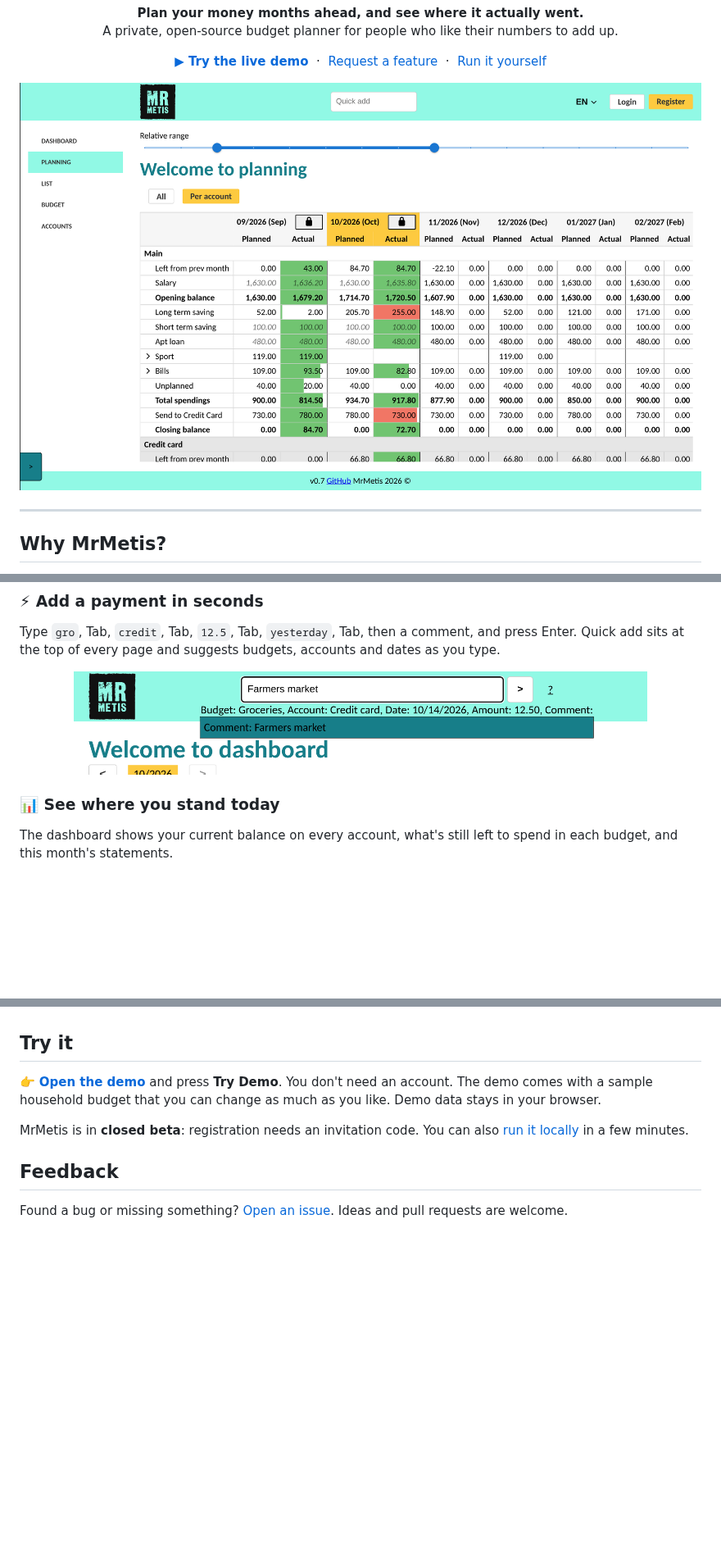
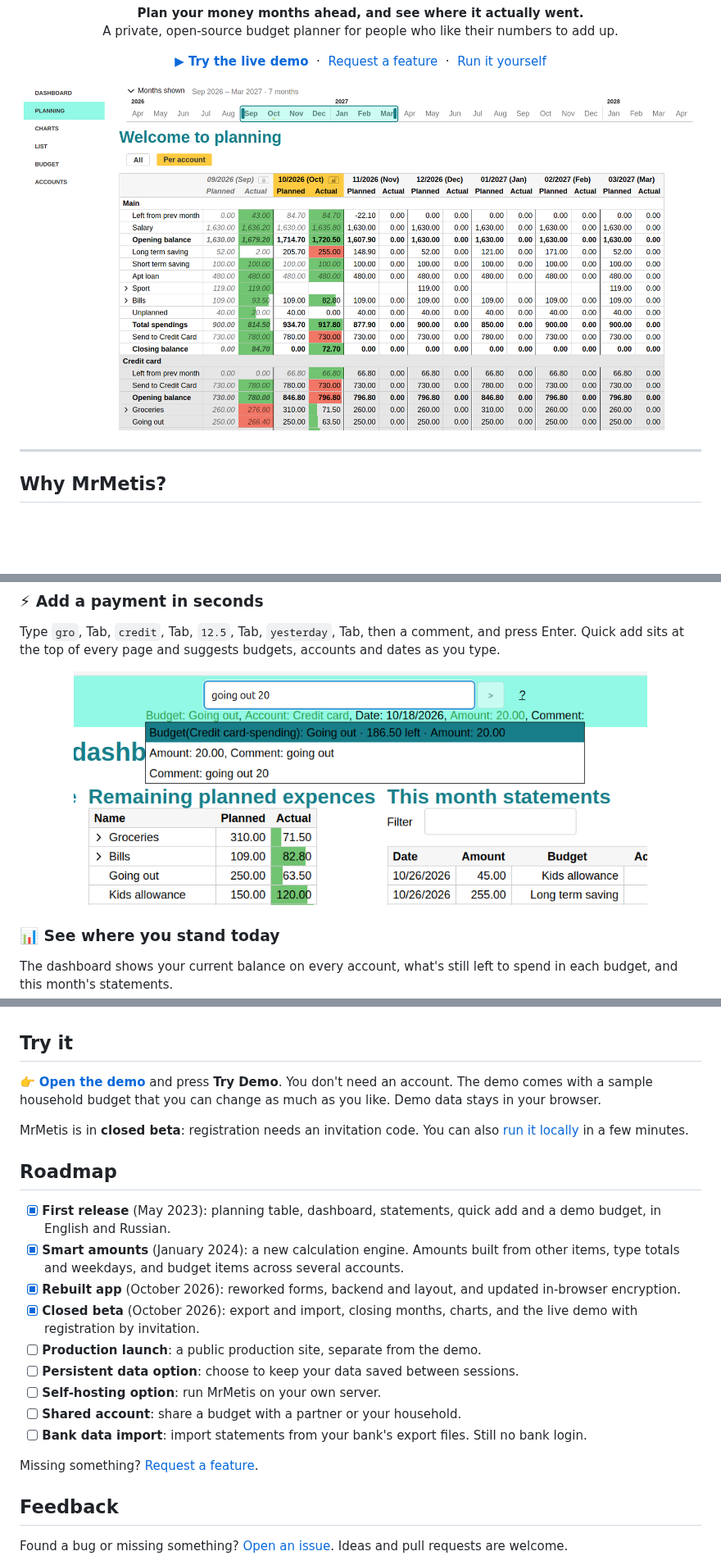
Before and after one commit to ro-mat/MrMetis, a Markdown page: README.md, 3 parts joined by grey strips. Shown at 82% size. Rendered like a GitHub page; pictures changed too: docs/screenshots/planning.png, docs/screenshots/quickadd.png; blank space fills up the shorter version.

Commit message:
add roadmap update screenshots

```diff
--- a/README.md
+++ b/README.md
@@ -96,6 +96,20 @@ How it works:
 
 MrMetis is in **closed beta**: registration needs an invitation code. You can also [run it locally](DEVELOPMENT.md) in a few minutes.
 
+## Roadmap
+
+- [x] **First release** (May 2023): planning table, dashboard, statements, quick add and a demo budget, in English and Russian.
+- [x] **Smart amounts** (January 2024): a new calculation engine. Amounts built from other items, type totals and weekdays, and budget items across several accounts.
+- [x] **Rebuilt app** (October 2026): reworked forms, backend and layout, and updated in-browser encryption.
+- [x] **Closed beta** (October 2026): export and import, closing months, charts, and the live demo with registration by invitation.
+- [ ] **Production launch**: a public production site, separate from the demo.
+- [ ] **Persistent data option**: choose to keep your data saved between sessions.
+- [ ] **Self-hosting option**: run MrMetis on your own server.
+- [ ] **Shared account**: share a budget with a partner or your household.
+- [ ] **Bank data import**: import statements from your bank's export files. Still no bank login.
+
+Missing something? [Request a feature](https://github.com/ro-mat/MrMetis/issues).
+
 ## Feedback
 
 Found a bug or missing something? [Open an issue](https://github.com/ro-mat/MrMetis/issues). Ideas and pull requests are welcome.
```
Also changed, not shown: 4 other files.
